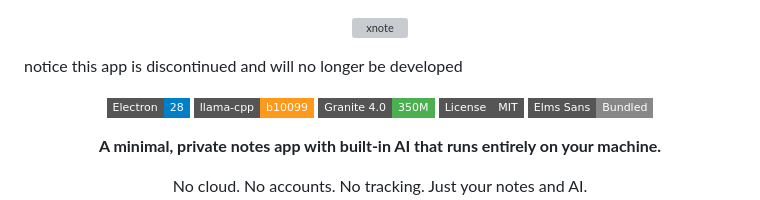
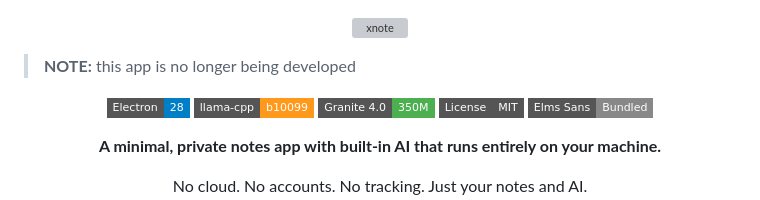
Before and after one commit to rizzwixk/xnote, a Markdown page: README.md, the part around the change. Rendered like a GitHub page; badges without logos; grey boxes are pictures that could not be loaded.

Commit message:
Update README to indicate app is discontinued

```diff
--- a/README.md
+++ b/README.md
@@ -2,7 +2,8 @@
   <img src="assets/header.svg" alt="xnote" width="100%">
 </p>
 
-notice this app is discontinued and will no longer be developed
+
+> **NOTE:** this app is no longer being developed
 
 <p align="center">
   <img src="https://img.shields.io/badge/Electron-28-blue?style=flat-square&logo=electron&logoColor=white" alt="Electron">
```
